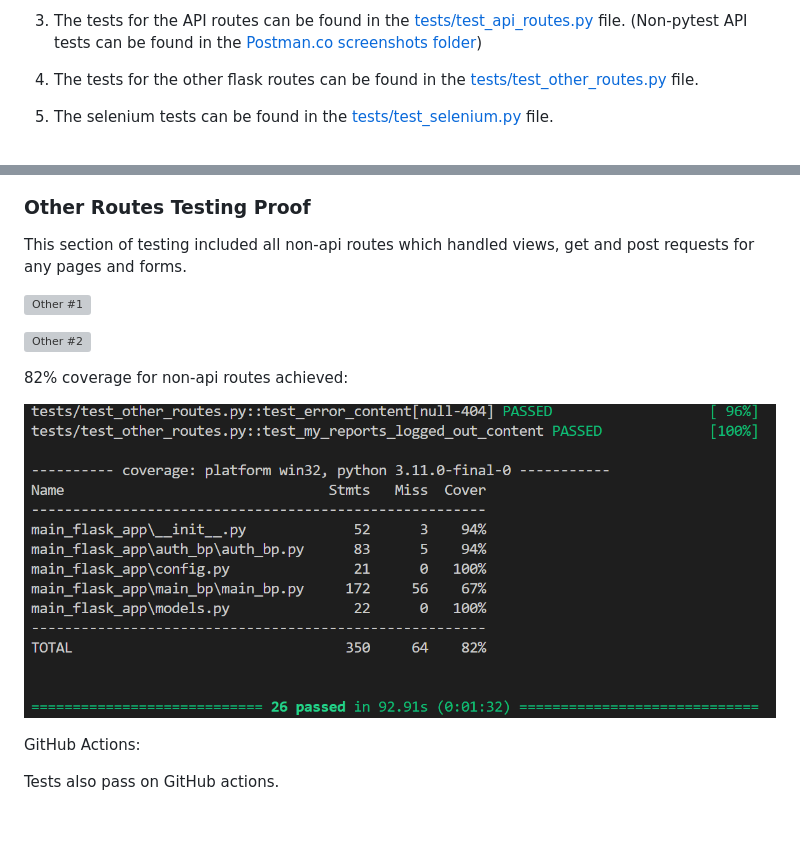
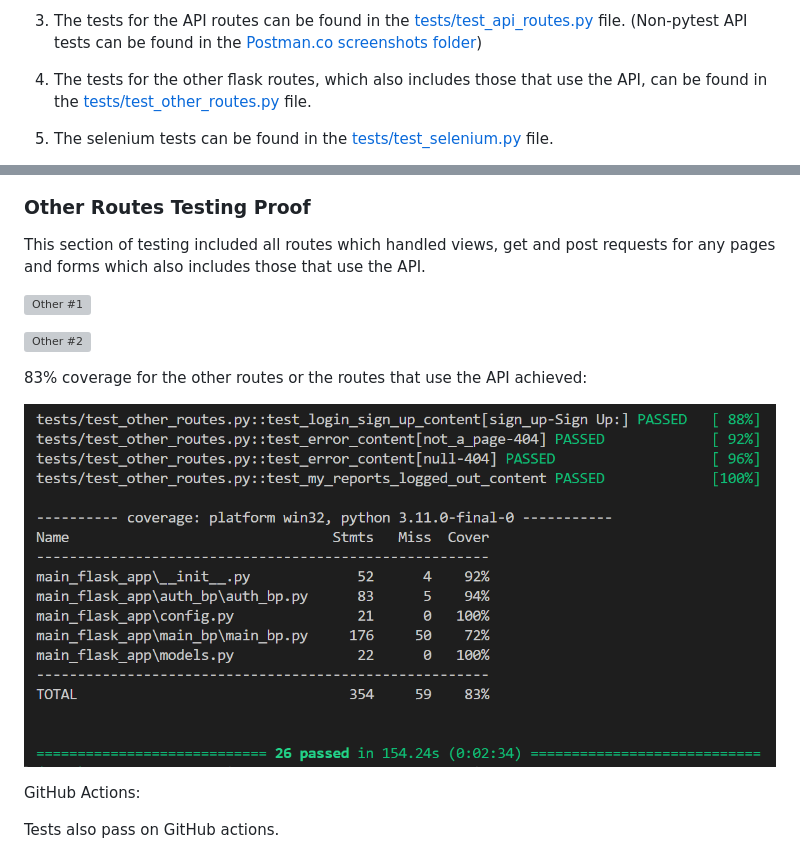
Before and after one commit to Aan03/cycling_dashboard_uni, a Markdown page: README.md, 2 parts joined by grey strips. GitHub-like rendering; pictures changed too: screenshots/tests_other_passed_local3.PNG; blank space fills up the shorter version; grey boxes are pictures that could not be loaded.

```diff
--- a/README.md
+++ b/README.md
@@ -162,7 +162,7 @@ JSON request body format for this request:
 
 3. The tests for the API routes can be found in the [tests/test_api_routes.py](/tests/test_api_routes.py) file. (Non-pytest API tests can be found in the [Postman.co screenshots folder](screenshots\api_postman.co_screenshots))
 
-4. The tests for the other flask routes can be found in the [tests/test_other_routes.py](/tests/test_other_routes.py) file.
+4. The tests for the other flask routes, which also includes those that use the API, can be found in the [tests/test_other_routes.py](/tests/test_other_routes.py) file.
 
 5. The selenium tests can be found in the [tests/test_selenium.py](/tests/test_selenium.py) file.
 
@@ -191,13 +191,13 @@ Tests also pass on GitHub actions.
 
 ### Other Routes Testing Proof
 
-This section of testing included all non-api routes which handled views, get and post requests for any pages and forms.
+This section of testing included all routes which handled views, get and post requests for any pages and forms which also includes those that use the API.
 
 ![Other #1](/screenshots/tests_other_passed_local1.PNG)
 
 ![Other #2](/screenshots/tests_other_passed_local2.PNG)
 
-82% coverage for non-api routes achieved:
+83% coverage for the other routes or the routes that use the API achieved:
 
 ![Other #3](/screenshots/tests_other_passed_local3.PNG)
 
```
Also changed, not shown: 5 other files.
